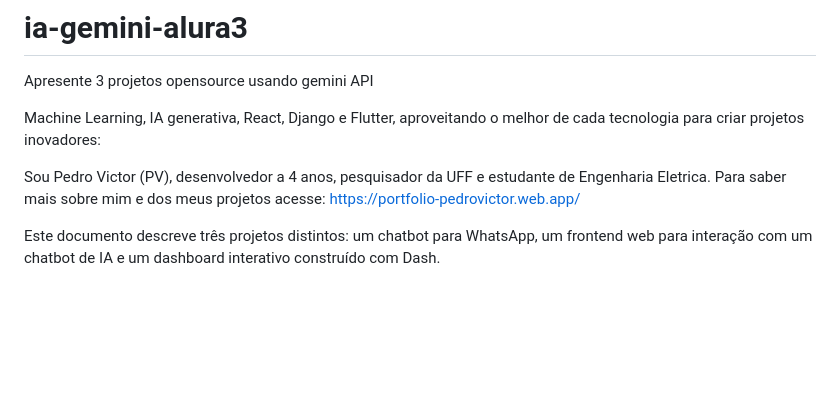
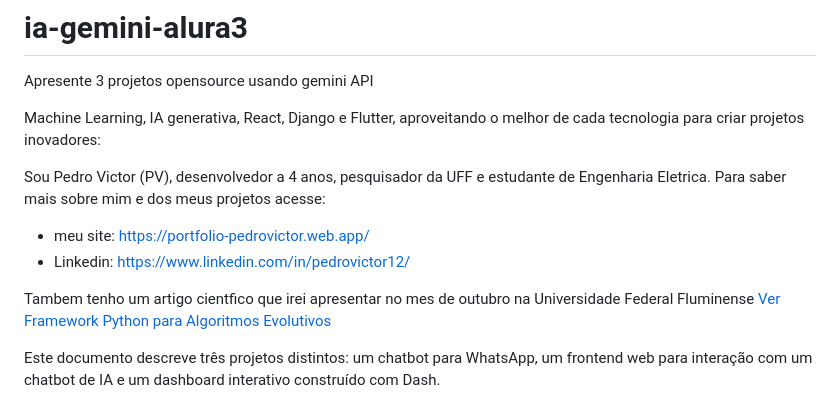
Before and after one commit to PedroVic12/ia-gemini-alura3, a Markdown page: README.md, the part around the change. Drawn GitHub-style; blank space fills up the shorter version.

```diff
--- a/README.md
+++ b/README.md
@@ -5,7 +5,12 @@
 
 
 Sou Pedro Victor (PV), desenvolvedor a 4 anos, pesquisador da UFF e estudante de Engenharia Eletrica. Para saber mais sobre mim e dos meus projetos acesse:
-https://portfolio-pedrovictor.web.app/
+
+- meu site: https://portfolio-pedrovictor.web.app/
+- Linkedin: https://www.linkedin.com/in/pedrovictor12/
+
+Tambem tenho um artigo cientfico que irei apresentar no mes de outubro na Universidade Federal Fluminense
+<a id="raw-url" href="https://raw.githubusercontent.com/github-username/project/master/filename">Ver Framework Python para Algoritmos Evolutivos </a>
 
 Este documento descreve três projetos distintos: um chatbot para WhatsApp, um frontend web para interação com um chatbot de IA e um dashboard interativo construído com Dash.
 
```
